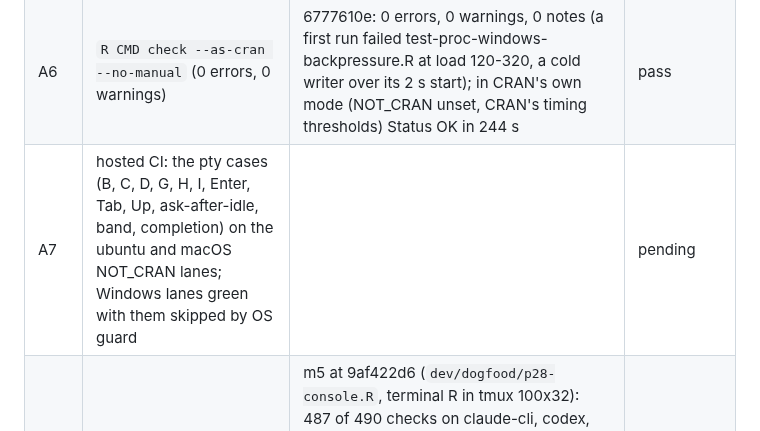
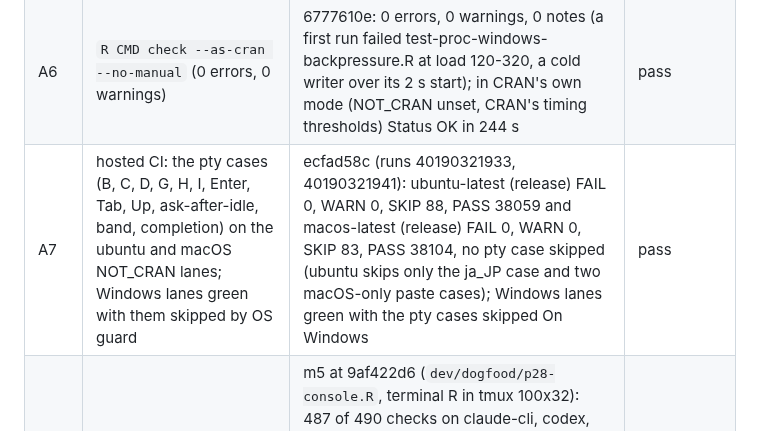
Before and after one commit to Broccolito/gptr, a Markdown page: dev/plan/P28-console-codex.md, the part around the change. Drawn GitHub-style.

Commit message:
docs(plan): P28's A7 passes on #78's hosted CI
Co-Authored-By: Claude Opus 5.5 <noreply@anthropic.com>

```diff
--- a/dev/plan/P28-console-codex.md
+++ b/dev/plan/P28-console-codex.md
@@ -1872,6 +1872,6 @@ Task 28's live dogfood found these defects; each was fixed test first. Evidence
 | A4 | `isolated-check.R lint` (whole package) | 6777610e: no lints | pass |
 | A5 | cross-plan checks and `python3 -I dev/ci/check-plans.py` | 6777610e: all four plan checks passed | pass |
 | A6 | `R CMD check --as-cran --no-manual` (0 errors, 0 warnings) | 6777610e: 0 errors, 0 warnings, 0 notes (a first run failed test-proc-windows-backpressure.R at load 120-320, a cold writer over its 2 s start); in CRAN's own mode (NOT_CRAN unset, CRAN's timing thresholds) Status OK in 244 s | pass |
-| A7 | hosted CI: the pty cases (B, C, D, G, H, I, Enter, Tab, Up, ask-after-idle, band, completion) on the ubuntu and macOS NOT_CRAN lanes; Windows lanes green with them skipped by OS guard | | pending |
+| A7 | hosted CI: the pty cases (B, C, D, G, H, I, Enter, Tab, Up, ask-after-idle, band, completion) on the ubuntu and macOS NOT_CRAN lanes; Windows lanes green with them skipped by OS guard | ecfad58c (runs 40190321933, 40190321941): ubuntu-latest (release) FAIL 0, WARN 0, SKIP 88, PASS 38059 and macos-latest (release) FAIL 0, WARN 0, SKIP 83, PASS 38104, no pty case skipped (ubuntu skips only the ja_JP case and two macOS-only paste cases); Windows lanes green with the pty cases skipped On Windows | pass |
 | A8 | live dogfood S1-S8 on claude-cli, codex and Ollama (Task 28) | m5 at 9af422d6 (`dev/dogfood/p28-console.R`, terminal R in tmux 100x32): 487 of 490 checks on claude-cli, codex, `ollama/qwen3.8:27b`, Versa GPT-5.6 Sol and Bedrock Opus 4.8, every recording parsed and replayed without a model; the 3 (GPT S8-cols50, the answer ended before the steer's Enter) passed alone twice. S10: 30 of 30 beside 2 x 16 busy processes. m1-m4's defects: Tasks 29-38 | pass at 9af422d6 |
 | A9 | the maintainer's manual checks (S9): RStudio console, Windows Terminal Rterm, Terminal.app and iTerm2 band | S9 at 31872d53, by an agent on windows it opened and closed: Terminal.app Basic, Pro, Novel and Man Page answer OSC 11 and get a band fitted to the background; tmux at 60, 80 and 120 columns, 15 degraded modes, VS Code's terminal, Positron and the live scenario on claude-cli and codex as designed; `R < file` (Task 40), Ocean and Grass (Task 41) and RStudio's boxed notice, from earlier screenshots (Task 39), fixed. RStudio and R.app not launched: the capture harness is marked unsafe. Windows Terminal Rterm (no Windows machine) and iTerm2 (not installed) not available | partial: RStudio, R.app, Windows Terminal Rterm and iTerm2 open |
```
